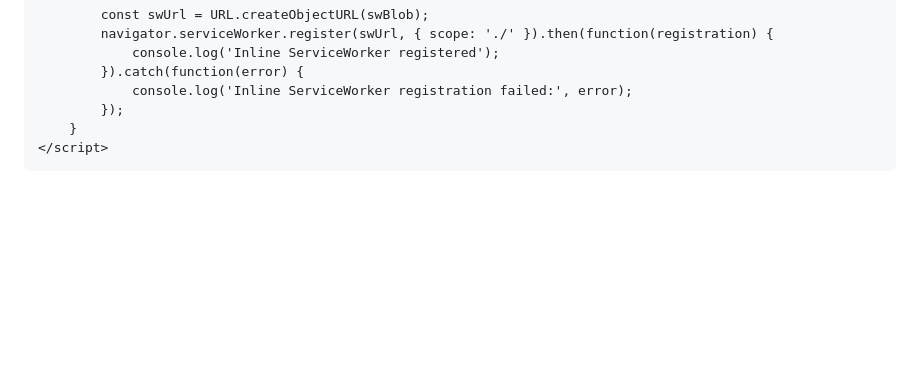
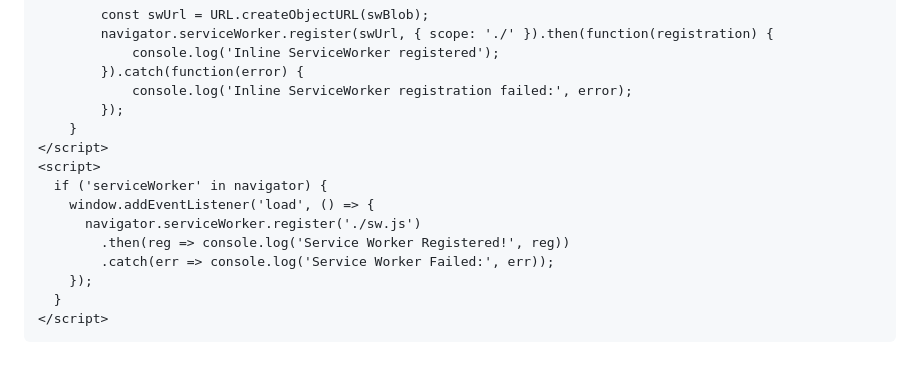
Before and after one commit to dimisama/dimisama.github.io, a Markdown page: README.md, the part around one of its changes. Rendered like a GitHub page; blank space fills up the shorter version.

Commit message:
Update PWA meta tags and service worker registration

```diff
--- a/README.md
+++ b/README.md
@@ -385,5 +374,14 @@ if (node.pressure !== undefined) {
             });
         }
     </script>
+    <script>
+      if ('serviceWorker' in navigator) {
+        window.addEventListener('load', () => {
+          navigator.serviceWorker.register('./sw.js')
+            .then(reg => console.log('Service Worker Registered!', reg))
+            .catch(err => console.log('Service Worker Failed:', err));
+        });
+      }
+    </script>
 </body>
 </html>
```
Also changed, not shown: other parts of README.md (+10 -21 lines).
